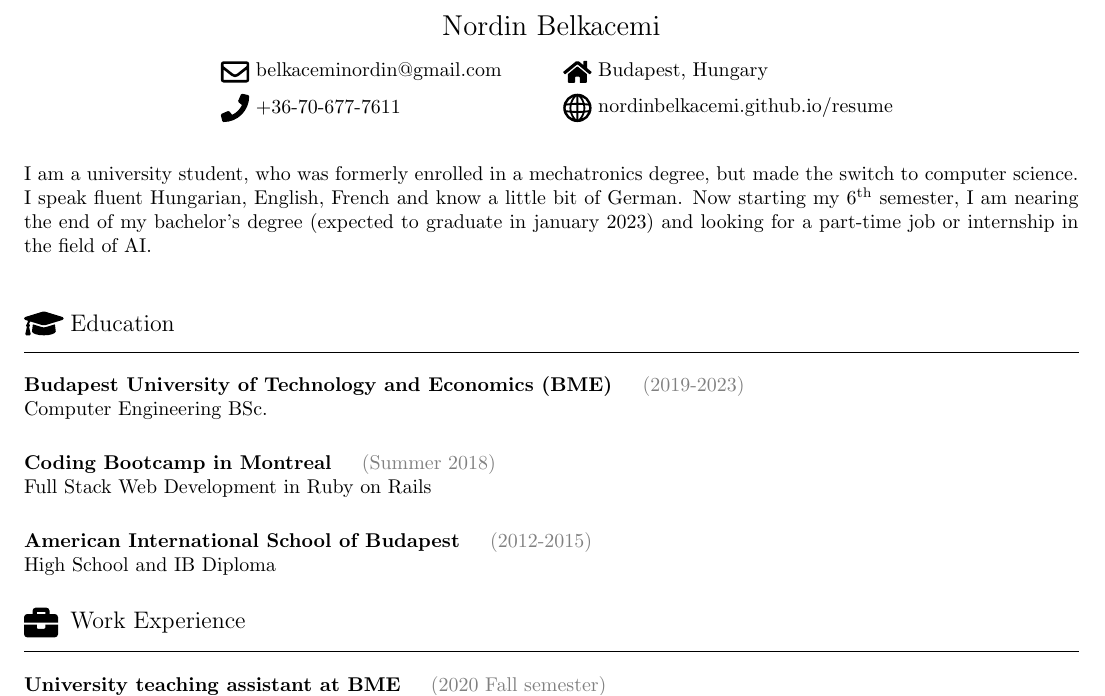
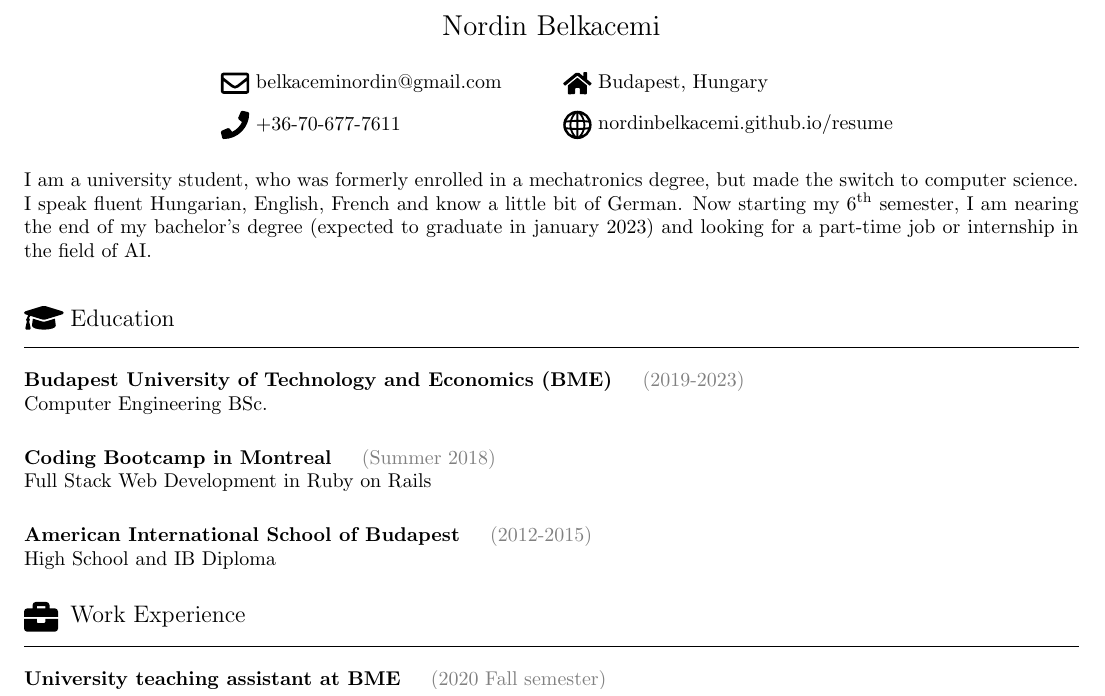
Before and after one commit to nordinbelkacemi/resume, a LaTeX CV (pdf/resume.tex): part of the page, cut so that both start at the same text. Compiled offline with pdfLaTeX.

Commit message:
feb 2022 update

```diff
--- a/pdf/resume.tex
+++ b/pdf/resume.tex
@@ -15,7 +15,7 @@
 
 \begin{center}
     {\Large{Nordin Belkacemi}} \\
-    \vspace{3mm}
+    \vspace{5mm}
     \begin{tabular}{c c}
         \begin{minipage}[c]{5mm}
             \includegraphics[width=5mm]{../images/envelope-regular.pdf}
@@ -47,9 +47,8 @@
         \end{minipage}
     \end{tabular}
 \end{center}
-\vspace{2mm}
 I am a university student, who was formerly enrolled in a mechatronics degree, but made the switch to computer science. I speak fluent Hungarian, English, French and know a little bit of German. Now starting my \nth{6} semester, I am nearing the end of my bachelor's degree (expected to graduate in january 2023) and looking for a part-time job or internship in the field of AI.  \\
-\vspace{5mm} \\
+\vspace{3mm} \\
 \begin{minipage}[c]{7mm}
     \includegraphics[width=7mm]{../images/graduation-cap-solid.pdf}
 \end{minipage}
```
Also changed, not shown: pdf/resume.pdf, pdf/resume.tex (2 more changed lines).
